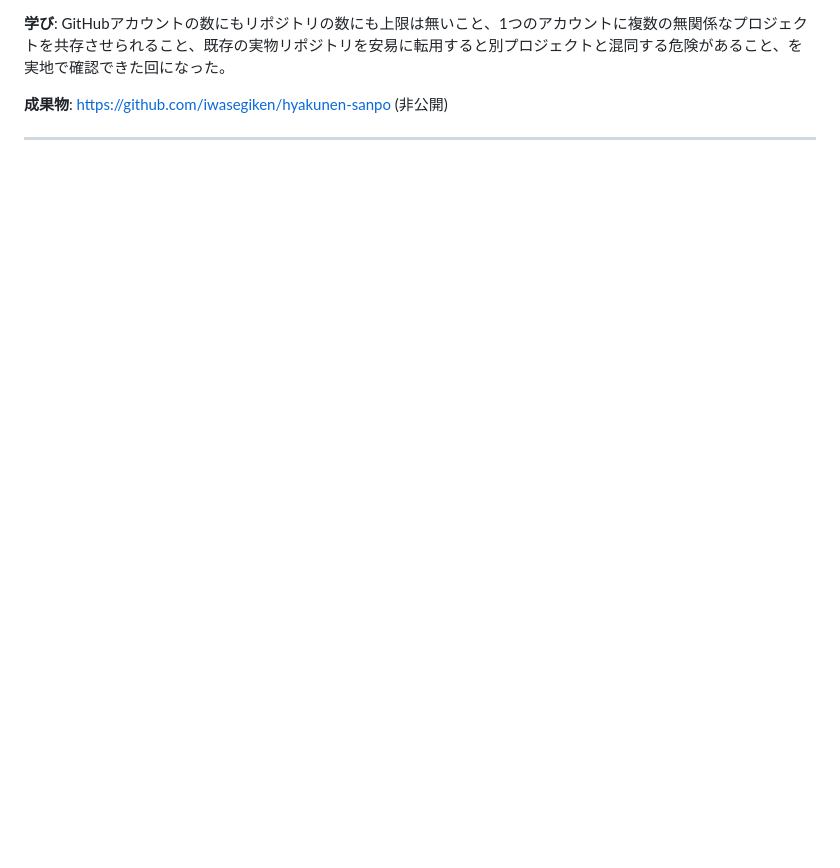
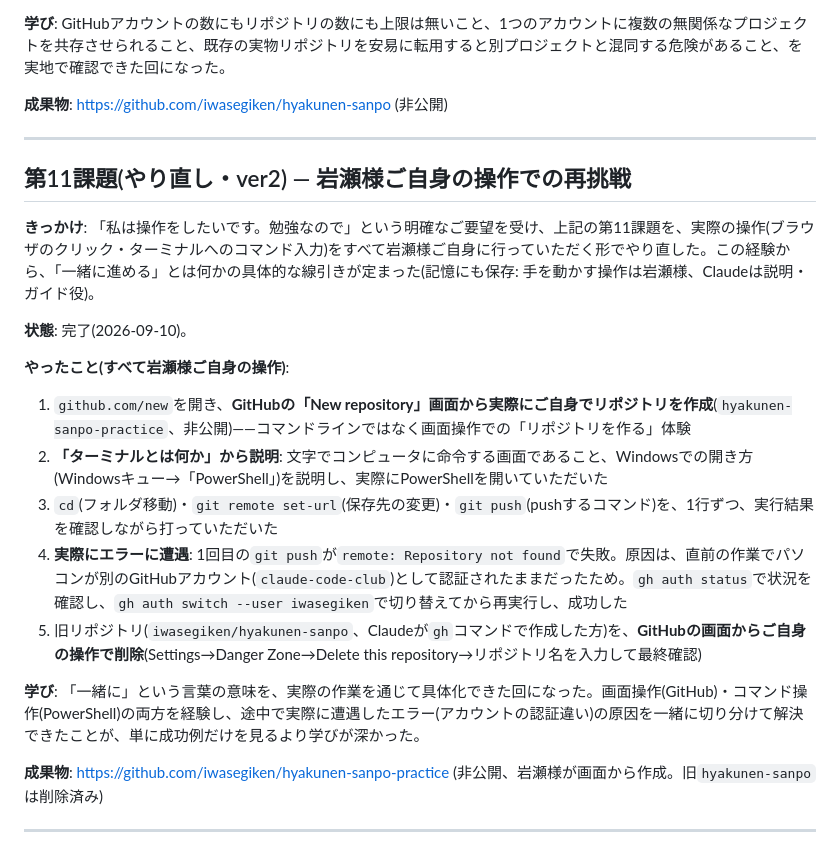
Before and after one commit to iwasegiken/hyakunen-sanpo-practice, a Markdown page: 記録/学び直しログ.md, the part around the change. GitHub-like rendering; blank space fills up the shorter version.

Commit message:
第11課題やり直し(ver2)の記録を追加、基準.mdのリポジトリ情報を更新

```diff
--- a/記録/学び直しログ.md
+++ b/記録/学び直しログ.md
@@ -178,3 +178,22 @@
 **成果物**: https://github.com/iwasegiken/hyakunen-sanpo (非公開)
 
 ---
+
+## 第11課題(やり直し・ver2) — 岩瀬様ご自身の操作での再挑戦
+
+**きっかけ**: 「私は操作をしたいです。勉強なので」という明確なご要望を受け、上記の第11課題を、実際の操作(ブラウザのクリック・ターミナルへのコマンド入力)をすべて岩瀬様ご自身に行っていただく形でやり直した。この経験から、「一緒に進める」とは何かの具体的な線引きが定まった(記憶にも保存: 手を動かす操作は岩瀬様、Claudeは説明・ガイド役)。
+
+**状態**: 完了(2026-09-10)。
+
+**やったこと(すべて岩瀬様ご自身の操作)**:
+1. `github.com/new`を開き、**GitHubの「New repository」画面から実際にご自身でリポジトリを作成**(`hyakunen-sanpo-practice`、非公開)——コマンドラインではなく画面操作での「リポジトリを作る」体験
+2. **「ターミナルとは何か」から説明**: 文字でコンピュータに命令する画面であること、Windowsでの開き方(Windowsキュー→「PowerShell」)を説明し、実際にPowerShellを開いていただいた
+3. `cd`(フォルダ移動)・`git remote set-url`(保存先の変更)・`git push`(pushするコマンド)を、1行ずつ、実行結果を確認しながら打っていただいた
+4. **実際にエラーに遭遇**: 1回目の`git push`が`remote: Repository not found`で失敗。原因は、直前の作業でパソコンが別のGitHubアカウント(`claude-code-club`)として認証されたままだったため。`gh auth status`で状況を確認し、`gh auth switch --user iwasegiken`で切り替えてから再実行し、成功した
+5. 旧リポジトリ(`iwasegiken/hyakunen-sanpo`、Claudeが`gh`コマンドで作成した方)を、**GitHubの画面からご自身の操作で削除**(Settings→Danger Zone→Delete this repository→リポジトリ名を入力して最終確認)
+
+**学び**: 「一緒に」という言葉の意味を、実際の作業を通じて具体化できた回になった。画面操作(GitHub)・コマンド操作(PowerShell)の両方を経験し、途中で実際に遭遇したエラー(アカウントの認証違い)の原因を一緒に切り分けて解決できたことが、単に成功例だけを見るより学びが深かった。
+
+**成果物**: https://github.com/iwasegiken/hyakunen-sanpo-practice (非公開、岩瀬様が画面から作成。旧`hyakunen-sanpo`は削除済み)
+
+---
```
Also changed, not shown: 基準.md (+1 -1 lines).
